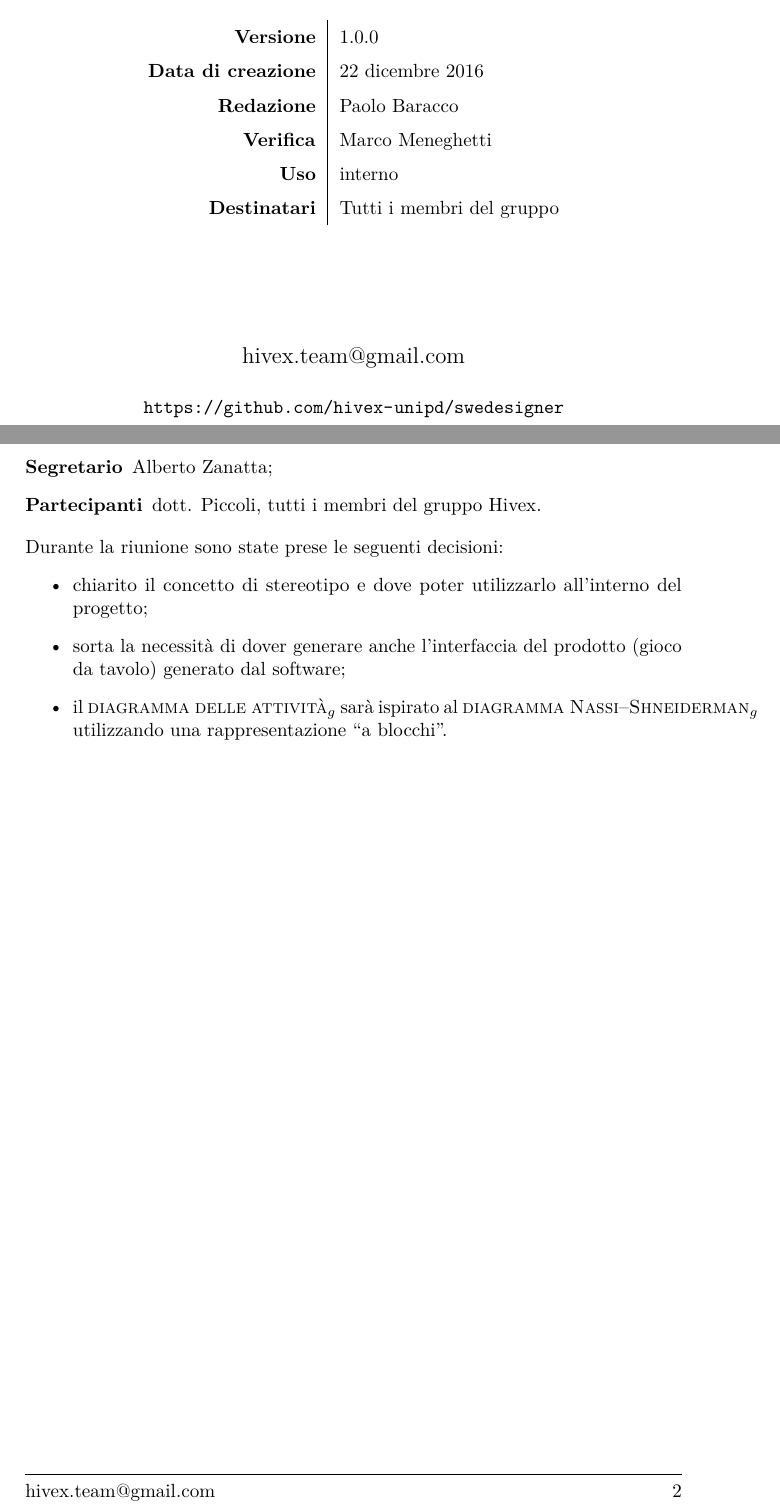
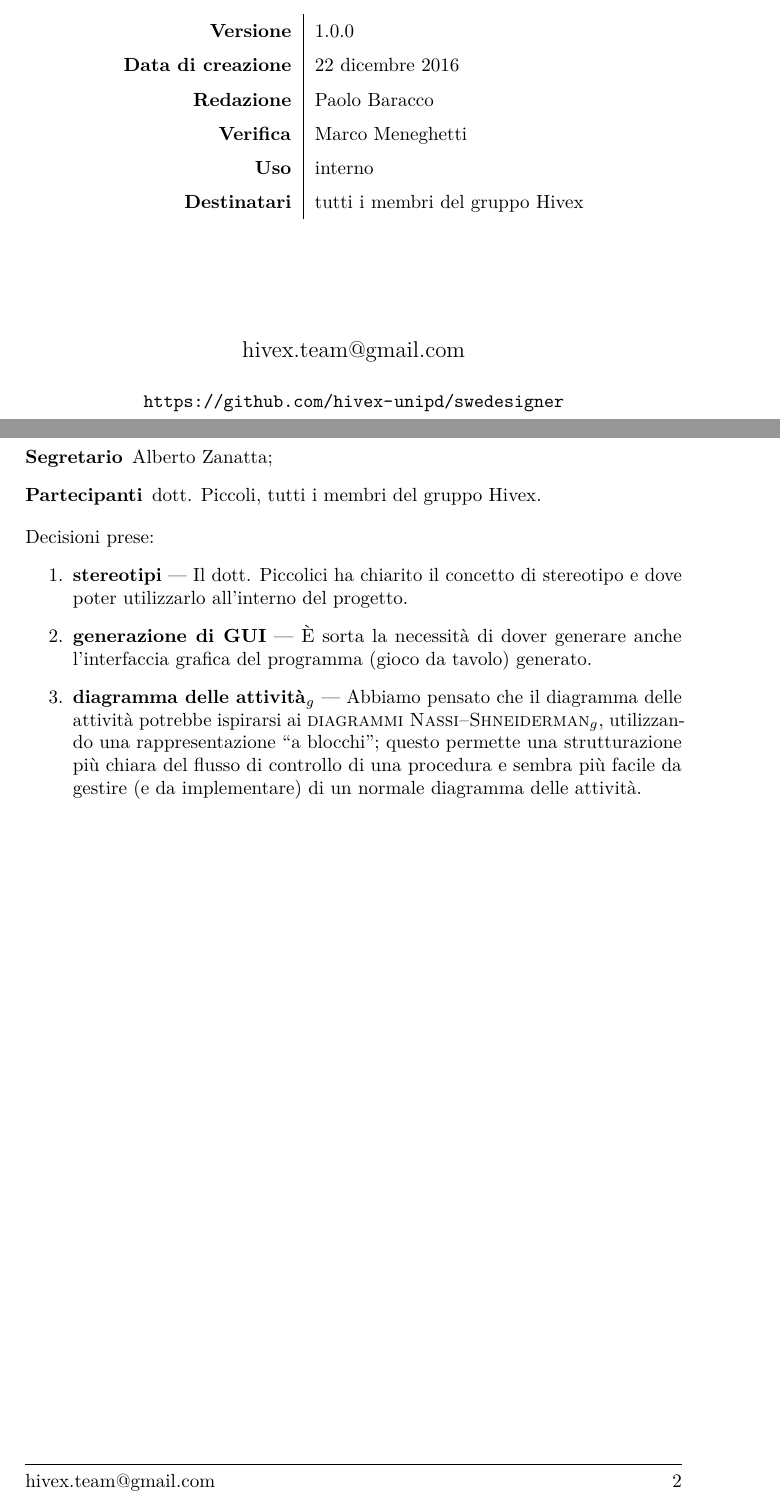
Before and after one commit to hivex-unipd/swedesigner-doc, a LaTeX document (Esterni/Verbali/VE_16-12-21.tex): two parts of pages 1 and 2 of 2, joined at a grey line, cut so that both start at the same text. Compiled offline with pdfLaTeX.

Commit message:
adeguati verbali esterni

```diff
--- a/Esterni/Verbali/VE_16-12-21.tex
+++ b/Esterni/Verbali/VE_16-12-21.tex
@@ -8,7 +8,7 @@
 \author{\PB}
 \supervisor{\MM}
 \uso{interno}
-\dest{Tutti i membri del gruppo}
+\dest{\ALL}
 \title{Riunione esterna del 21 dicembre 2016}
 % \date{9 gennaio 2017}
 
@@ -25,10 +25,11 @@
 	\item[Partecipanti] \GP, \ALL.
 \end{description}
 
-Durante la riunione sono state prese le seguenti decisioni:
-\begin{itemize}
-\item chiarito il concetto di stereotipo e dove poter utilizzarlo all'interno del progetto;
-\item sorta la necessità di dover generare anche l'interfaccia del prodotto (gioco da tavolo) generato dal software;
-\item il \gloss{diagramma delle attività} sarà ispirato al \gloss{diagramma Nassi–Shneiderman} utilizzando una rappresentazione “a blocchi”.
-\end{itemize}
+Decisioni prese:
+\begin{enumerate}
+	\item \textbf{stereotipi} --- Il \GP ci ha chiarito il concetto di stereotipo e dove poter utilizzarlo all'interno del progetto.
+	\item \textbf{generazione di GUI} --- È sorta la necessità di dover generare anche l'interfaccia grafica del programma (gioco da tavolo) generato.
+	\item \textbf{\gloss{diagramma delle attività}} ---  Abbiamo pensato che il diagramma delle attività potrebbe ispirarsi ai \gloss{diagrammi Nassi–Shneiderman}, utilizzando una rappresentazione “a blocchi”; questo permette una strutturazione più chiara del flusso di controllo di una procedura e sembra più facile da gestire (e da implementare) di un normale diagramma delle attività.
+\end{enumerate}
+
 \end{document}
```
Also changed, not shown: Esterni/Verbali/VE_16-12-15.tex (+7 -5 lines), Esterni/Verbali/VE_17-01-10.tex (+4 -1 lines).
